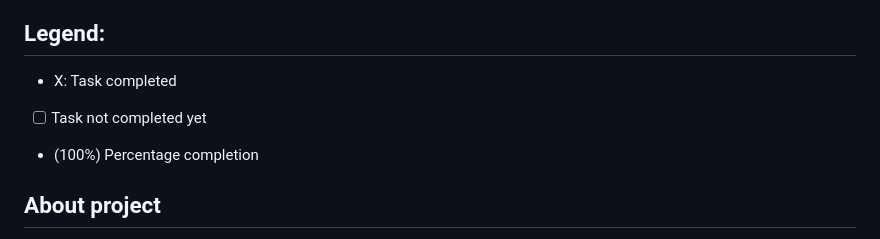
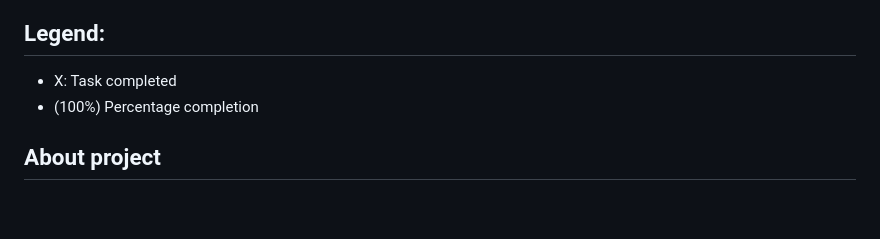
Before and after one commit to TTMChung/IS403_O22_HTCL_4, a Markdown page: README.md, the part around the change. GitHub-like rendering; blank space fills up the shorter version.

```diff
--- a/README.md
+++ b/README.md
@@ -40,7 +40,6 @@ Class: IS403.O22.HTCL<br>
 ---
 ## Legend:
 - X: Task completed
-- [ ] Task not completed yet
 - (100%) Percentage completion
 
 
```
